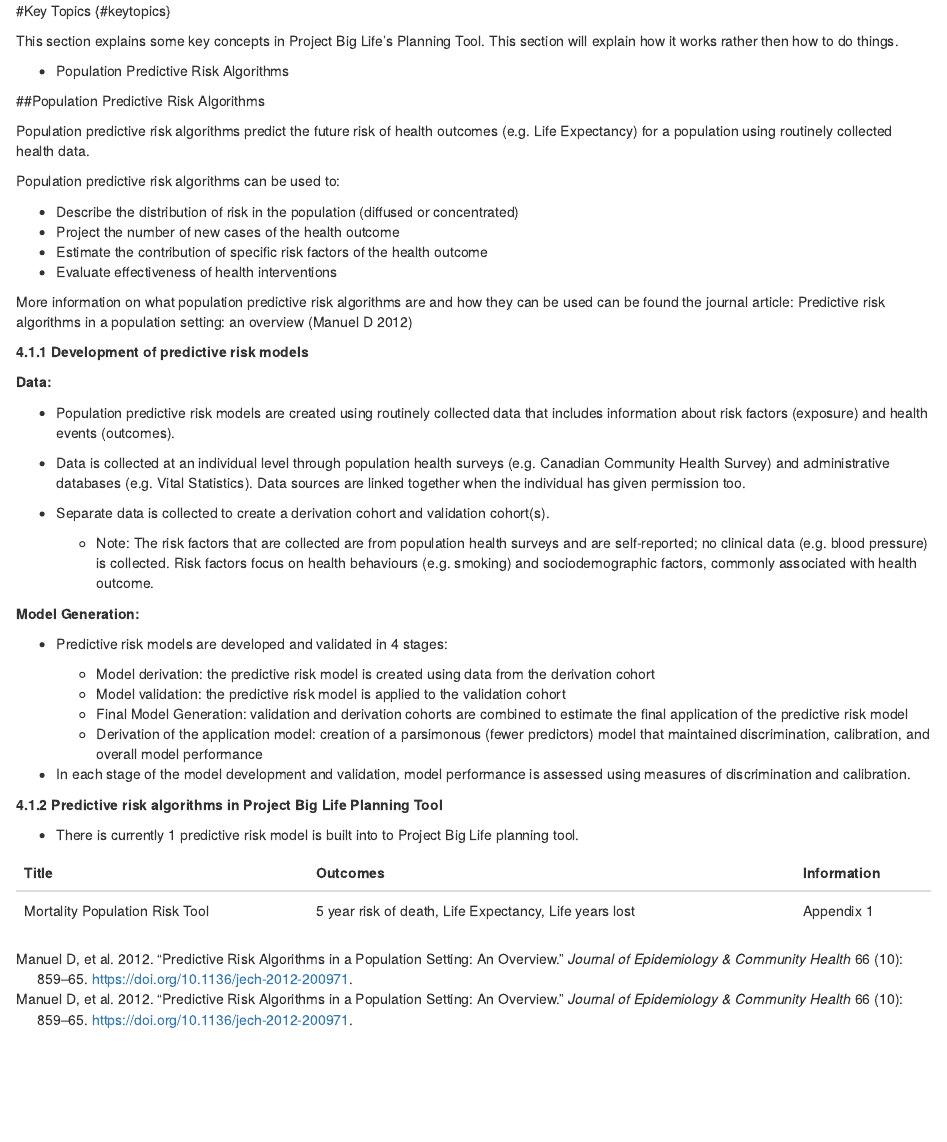
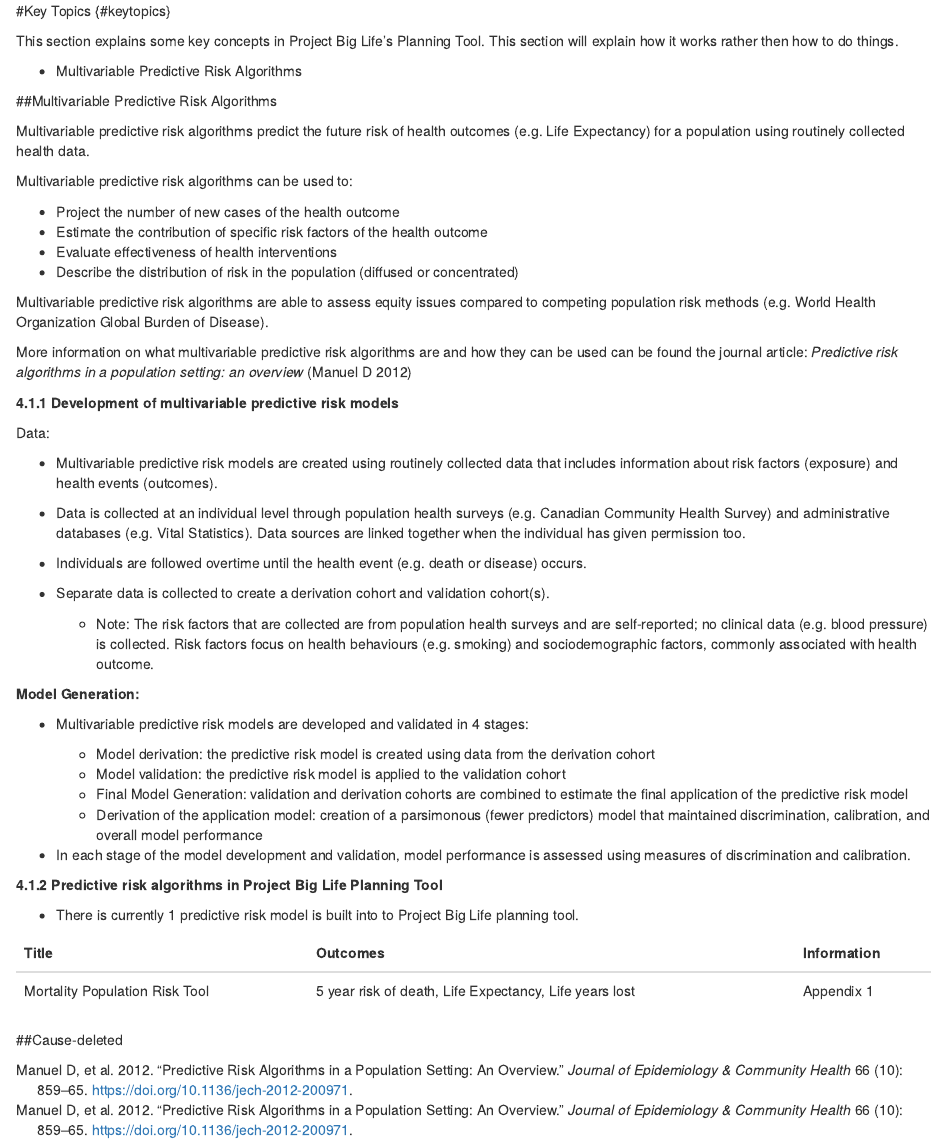
Before and after one commit to Big-Life-Lab/pbl-planning-tool-guide, an R Markdown document (05-Key Concepts.Rmd): the page in a window 1100 px wide, from its top. Rendered offline with R 4.5, knitr and Pandoc, with nearby package versions; drawn as R Markdown's standard HTML page in place of the format the file asks for.

Commit message:
Changed title to reflect the change in direction

```diff
--- a/05-Frequently-Asked-Questions.Rmd
+++ b/05-Key Concepts.Rmd
@@ -2,34 +2,37 @@
 
 This section explains some key concepts in Project Big Life’s Planning Tool. This section will explain how it works rather then how to do things.
 
-- Population Predictive Risk Algorithms
+- Multivariable Predictive Risk Algorithms
 
-##Population Predictive Risk Algorithms
+##Multivariable Predictive Risk Algorithms
 
-Population predictive risk algorithms predict the future risk of health outcomes (e.g. Life Expectancy) for a population using routinely collected health data.
+Multivariable predictive risk algorithms predict the future risk of health outcomes (e.g. Life Expectancy) for a population using routinely collected health data.
 
-Population predictive risk algorithms can be used to:
+Multivariable predictive risk algorithms can be used to:
 
-- Describe the distribution of risk in the population (diffused or concentrated)
 - Project the number of new cases of the health outcome
 - Estimate the contribution of specific risk factors of the health outcome
 - Evaluate effectiveness of health interventions
+- Describe the distribution of risk in the population (diffused or concentrated)
 
-More information on what population predictive risk algorithms are and how they can be used can be found the journal article: Predictive risk algorithms in a population setting: an overview [@PoRTover]
+Multivariable predictive risk algorithms are able to assess equity issues compared to competing population risk methods (e.g. World Health Organization Global Burden of Disease).
 
-**4.1.1 Development of predictive risk models**
+More information on what multivariable predictive risk algorithms are and how they can be used can be found the journal article: *Predictive risk algorithms in a population setting: an overview* [@PoRTover]
 
-**Data:**
+**4.1.1 Development of  multivariable predictive risk models**
 
--	Population predictive risk models are created using routinely collected data that includes information about risk factors (exposure) and health events (outcomes).
+Data:
+
+-	Multivariable predictive risk models are created using routinely collected data that includes information about risk factors (exposure) and health events (outcomes).
 -	Data is collected at an individual level through population health surveys (e.g. Canadian Community Health Survey) and administrative databases (e.g. Vital Statistics). Data sources are linked together when the individual has given permission too.
+- Individuals are followed overtime until the health event (e.g. death or disease) occurs.
 - Separate data is collected to create a derivation cohort and validation cohort(s).
 
     - Note: The risk factors that are collected are from population health surveys and are self-reported; no clinical data (e.g. blood pressure) is collected. Risk factors focus on health behaviours (e.g. smoking) and sociodemographic factors, commonly associated with health outcome.
 
 **Model Generation:**
 
-- Predictive risk models are developed and validated in 4 stages:
+- Multivariable predictive risk models are developed and validated in 4 stages:
 
     - Model derivation: the predictive risk model is created using data from the derivation cohort
     - Model validation: the predictive risk model is applied to the validation cohort
```
Also changed, not shown: 05-Key Concepts.Rmd (3 more changed lines).
